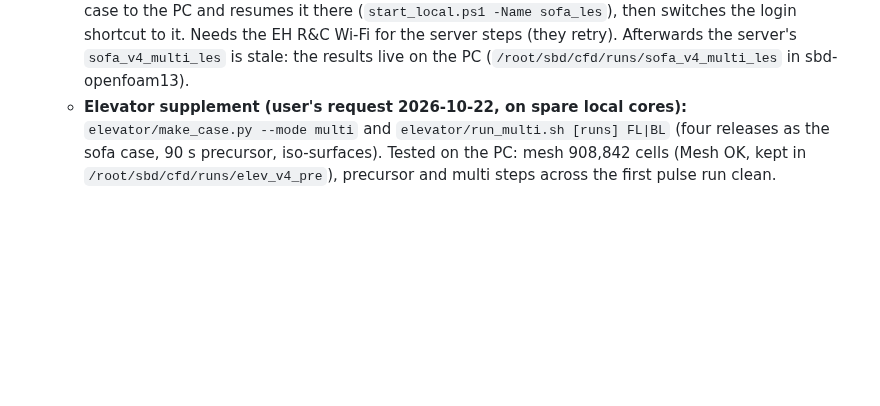
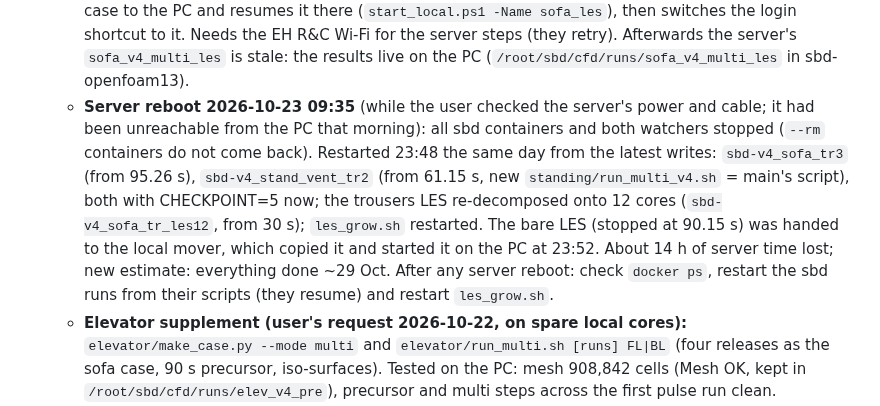
Before and after one commit to ccy5123/sbd, a Markdown page: HANDOFF.md, the part around the change. GitHub-like rendering; blank space fills up the shorter version.

Commit message:
HANDOFF: server reboot on 23 Oct; runs restarted from their latest writes, bare LES moved to the PC
Co-Authored-By: Claude <noreply@anthropic.com>

```diff
--- a/HANDOFF.md
+++ b/HANDOFF.md
@@ -38,6 +38,14 @@
     PC and resumes it there (`start_local.ps1 -Name sofa_les`), then switches the login shortcut to it. Needs the
     EH R&C Wi-Fi for the server steps (they retry). Afterwards the server's `sofa_v4_multi_les` is stale: the
     results live on the PC (`/root/sbd/cfd/runs/sofa_v4_multi_les` in sbd-openfoam13).
+  - **Server reboot 2026-10-23 09:35** (while the user checked the server's power and cable; it had been unreachable
+    from the PC that morning): all sbd containers and both watchers stopped (`--rm` containers do not come back).
+    Restarted 23:48 the same day from the latest writes: `sbd-v4_sofa_tr3` (from 95.26 s), `sbd-v4_stand_vent_tr2`
+    (from 61.15 s, new `standing/run_multi_v4.sh` = main's script), both with CHECKPOINT=5 now; the trousers LES
+    re-decomposed onto 12 cores (`sbd-v4_sofa_tr_les12`, from 30 s); `les_grow.sh` restarted. The bare LES (stopped
+    at 90.15 s) was handed to the local mover, which copied it and started it on the PC at 23:52. About 14 h of
+    server time lost; new estimate: everything done ~29 Oct. After any server reboot: check `docker ps`, restart the
+    sbd runs from their scripts (they resume) and restart `les_grow.sh`.
   - **Elevator supplement (user's request 2026-10-22, on spare local cores):** `elevator/make_case.py --mode multi`
     and `elevator/run_multi.sh [runs] FL|BL` (four releases as the sofa case, 90 s precursor, iso-surfaces).
     Tested on the PC: mesh 908,842 cells (Mesh OK, kept in `/root/sbd/cfd/runs/elev_v4_pre`), precursor and multi
```
